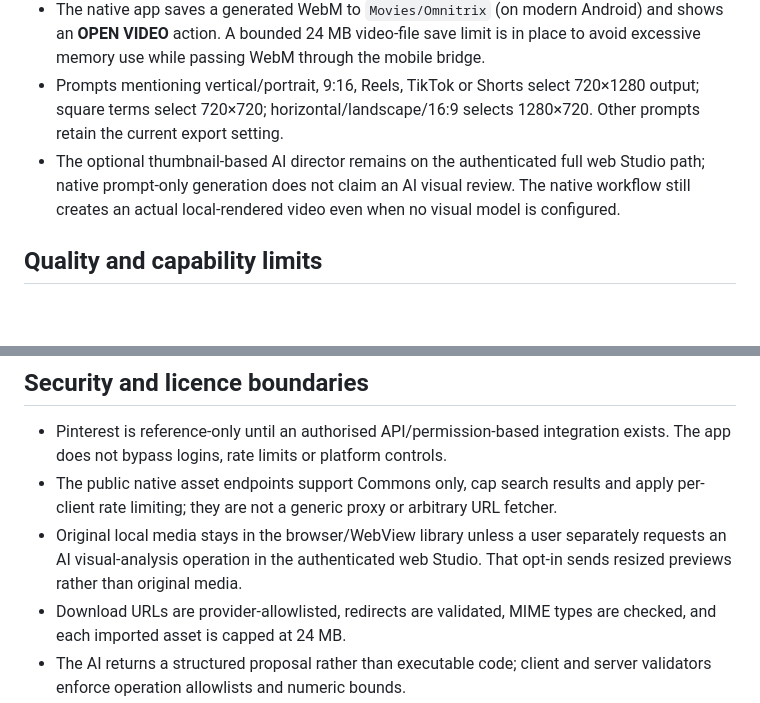
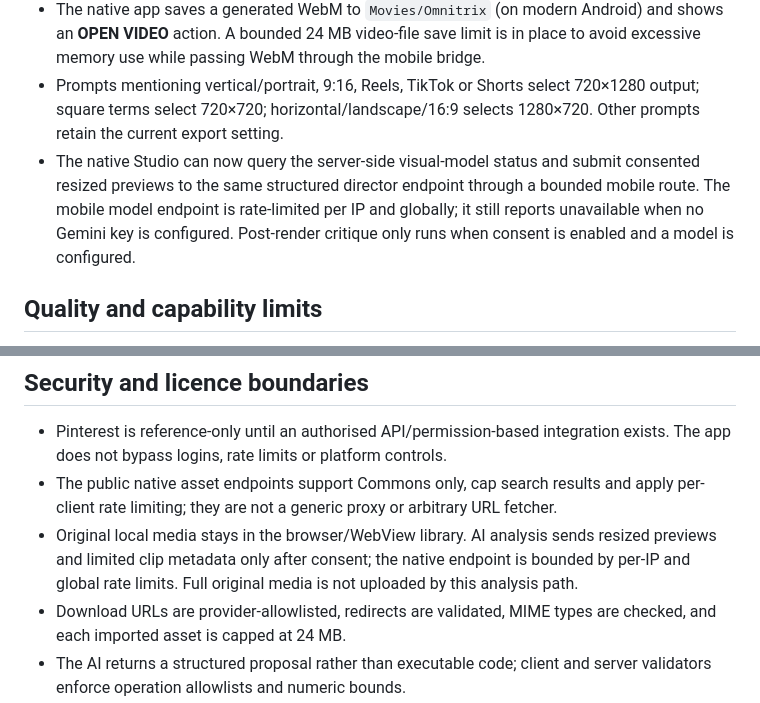
Before and after one commit to som76377-alt/omnimatrix, a Markdown page: docs/AUTONOMOUS_CREATIVE_WORKFLOW.md, 2 parts joined by grey strips. Rendered like a GitHub page; blank space fills up the shorter version.

Commit message:
Document native consent-gated AI direction and rate limits

```diff
--- a/docs/AUTONOMOUS_CREATIVE_WORKFLOW.md
+++ b/docs/AUTONOMOUS_CREATIVE_WORKFLOW.md
@@ -18,7 +18,7 @@
 - For the native app, the prompt-only path calls bounded, rate-limited public Commons endpoints. It does not require a Codespaces runtime token. This route is restricted to Commons rather than arbitrary download URLs, and it limits asset searches/imports.
 - The native app saves a generated WebM to `Movies/Omnitrix` (on modern Android) and shows an **OPEN VIDEO** action. A bounded 24 MB video-file save limit is in place to avoid excessive memory use while passing WebM through the mobile bridge.
 - Prompts mentioning vertical/portrait, 9:16, Reels, TikTok or Shorts select 720×1280 output; square terms select 720×720; horizontal/landscape/16:9 selects 1280×720. Other prompts retain the current export setting.
-- The optional thumbnail-based AI director remains on the authenticated full web Studio path; native prompt-only generation does not claim an AI visual review. The native workflow still creates an actual local-rendered video even when no visual model is configured.
+- The native Studio can now query the server-side visual-model status and submit consented resized previews to the same structured director endpoint through a bounded mobile route. The mobile model endpoint is rate-limited per IP and globally; it still reports unavailable when no Gemini key is configured. Post-render critique only runs when consent is enabled and a model is configured.
 
 ## Quality and capability limits
 
@@ -40,7 +40,7 @@ True cross-dissolves, independently mixed music/narration tracks, advanced colou
 
 - Pinterest is reference-only until an authorised API/permission-based integration exists. The app does not bypass logins, rate limits or platform controls.
 - The public native asset endpoints support Commons only, cap search results and apply per-client rate limiting; they are not a generic proxy or arbitrary URL fetcher.
-- Original local media stays in the browser/WebView library unless a user separately requests an AI visual-analysis operation in the authenticated web Studio. That opt-in sends resized previews rather than original media.
+- Original local media stays in the browser/WebView library. AI analysis sends resized previews and limited clip metadata only after consent; the native endpoint is bounded by per-IP and global rate limits. Full original media is not uploaded by this analysis path.
 - Download URLs are provider-allowlisted, redirects are validated, MIME types are checked, and each imported asset is capped at 24 MB.
 - The AI returns a structured proposal rather than executable code; client and server validators enforce operation allowlists and numeric bounds.
 - Anti-slop guardrails reduce predictable layout and unsupported claims; they cannot guarantee visual quality. Inspect actual frames, timing, asset relevance, attribution and playback.
```
